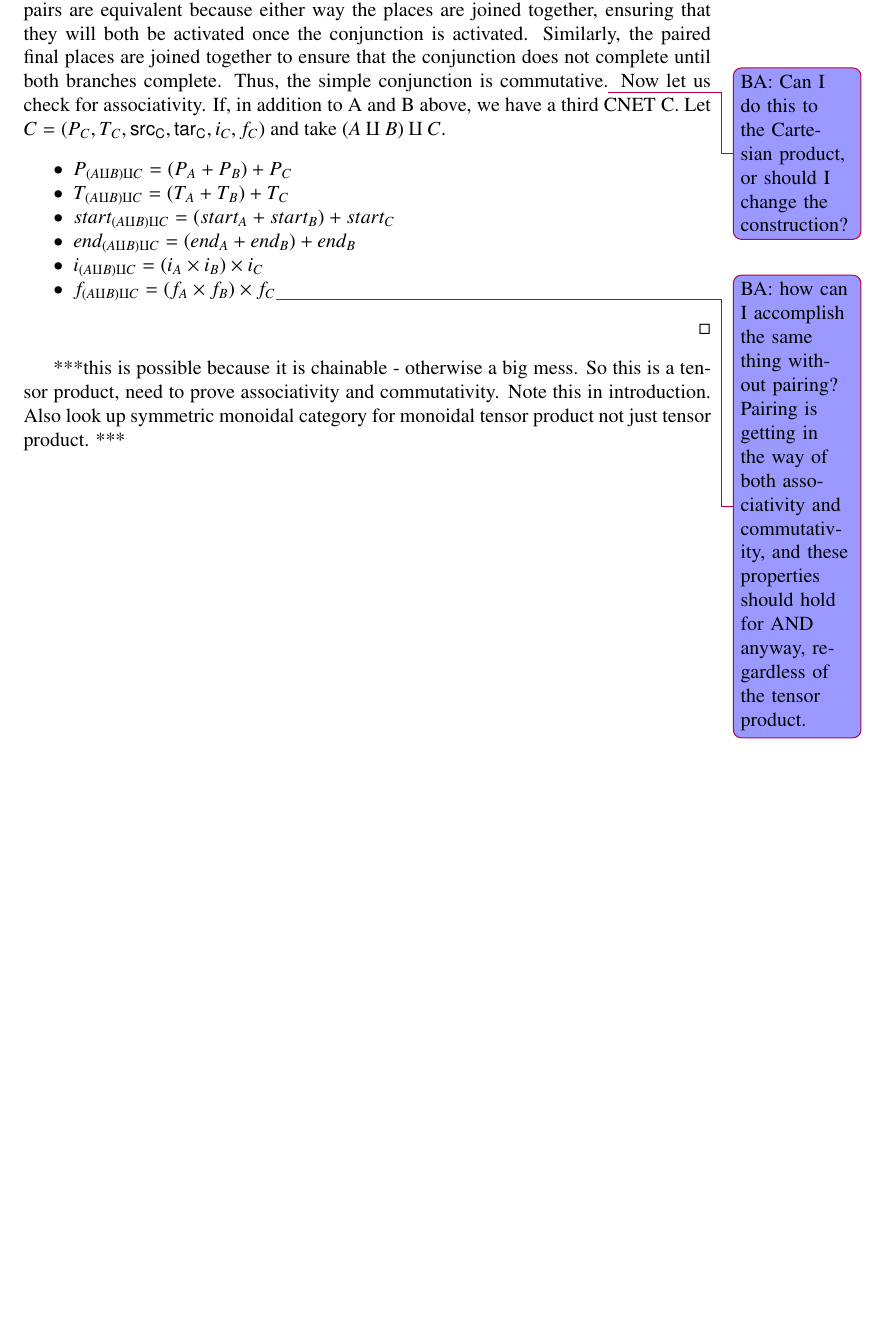
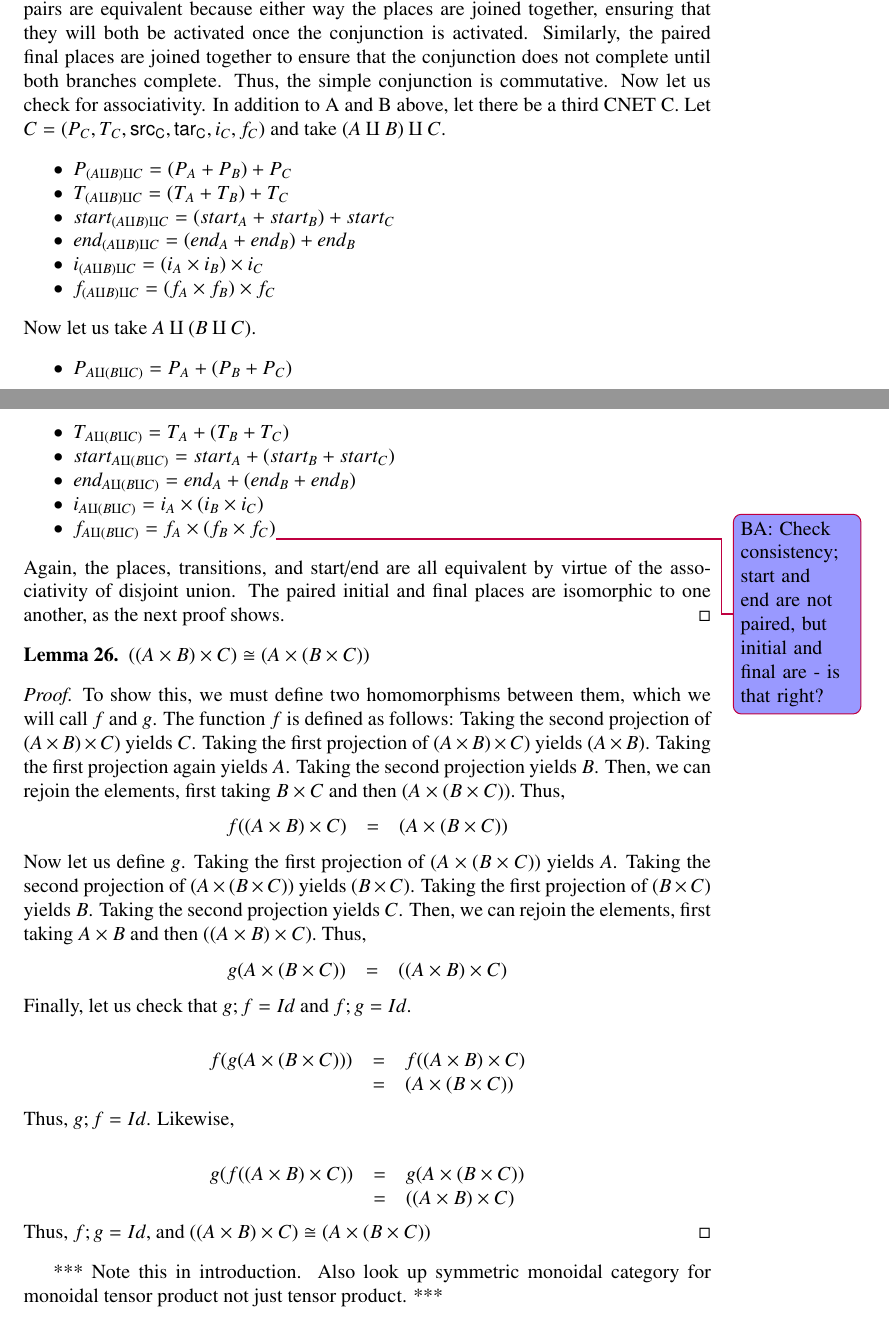
Before and after one commit to MonoidalAttackTrees/Attack-Tree-Petri-Nets, a LaTeX paper (main.tex, which reads NotesAttackTreesPetriNets.tex): part of page 13 of 16 before the commit and two parts of pages 13 and 14 of 17 after it, the two joined at a grey line, cut so that both start at the same text, the shorter picture padded with empty space. Compiled offline with pdfLaTeX.

Commit message:
isomorphism proof, some revision to intro

```diff
--- a/NotesAttackTreesPetriNets.tex
+++ b/NotesAttackTreesPetriNets.tex
@@ -507,18 +507,71 @@ Now, let us compare this to ${B \amalg A}$.
 \item $i_{B \amalg A} = i_B \times i_A$
 \item$f_{B \amalg A} = f_B \times f_A$
 \end{itemize}
-The places, transitions, and start/end are all equivalent by virtue of the commutativity of disjoint union. While the paired initial places are reversed, in this context the reversed pairs are equivalent because either way the places are joined together, ensuring that they will both be activated once the conjunction is activated. Similarly, the paired final places are joined together to ensure that the conjunction does not complete until both branches complete. Thus, the simple conjunction is commutative.\todoBA{Can I do this to the Cartesian product, or should I change the construction?}
-Now let us check for associativity. If, in addition to A and B above, we have a third CNET C. Let $C = (P_C, T_C, \mathsf{src_C}, \mathsf{tar_C}, i_C, f_C)$ and take $(A \amalg B)\amalg C$.
+The places, transitions, and start/end are all equivalent by virtue of the commutativity of disjoint union. While the paired initial places are reversed, in this context the reversed pairs are equivalent because either way the places are joined together, ensuring that they will both be activated once the conjunction is activated. Similarly, the paired final places are joined together to ensure that the conjunction does not complete until both branches complete. Thus, the simple conjunction is commutative.
+Now let us check for associativity. In addition to A and B above, let there be a third CNET C. Let $C = (P_C, T_C, \mathsf{src_C}, \mathsf{tar_C}, i_C, f_C)$ and take $(A \amalg B)\amalg C$.
 \begin{itemize}
 \item $P_{(A \amalg B)\amalg C}= (P_A + P_B) + P_C$
 \item $T_{(A \amalg B)\amalg C} = (T_A + T_B)+ T_C$
 \item $start_{(A \amalg B)\amalg C} = (start_A + start_B) + start_C$
 \item $end_{(A \amalg B)\amalg C} = (end_A + end_B) + end_B$
 \item $i_{(A \amalg B)\amalg C} = (i_A \times i_B)\times i_C$
-\item$f_{(A \amalg B)\amalg C} = (f_A \times f_B)\times f_C$\todoBA{how can I accomplish the same thing without pairing? Pairing is getting in the way of both associativity and commutativity, and these properties should hold for AND anyway, regardless of the tensor product.}
+\item$f_{(A \amalg B)\amalg C} = (f_A \times f_B)\times f_C$
 \end{itemize}
+Now let us take $A \amalg (B\amalg C)$.
+\begin{itemize}
+\item $P_{A \amalg (B\amalg C)}= P_A + (P_B + P_C)$
+\item $T_{A \amalg (B\amalg C)} = T_A + (T_B+ T_C)$
+\item $start_{A \amalg (B\amalg C)} = start_A + (start_B + start_C)$
+\item $end_{A \amalg (B\amalg C)} = end_A + (end_B + end_B)$
+\item $i_{A \amalg (B\amalg C)} = i_A \times (i_B\times i_C)$
+\item$f_{A \amalg (B\amalg C)} = f_A \times (f_B\times f_C)$\todoBA{Check consistency; start and end are not paired, but initial and final are - is that right?}
+\end{itemize}
+Again, the places, transitions, and start/end are all equivalent by virtue of the associativity of disjoint union. The paired initial and final places are isomorphic to one another, as the next proof shows.
 \end{proof}
-***this is possible because it is chainable - otherwise a big mess. So this is a tensor product, need to prove associativity and commutativity. Note this in introduction. Also look up symmetric monoidal category for monoidal tensor product not just tensor product. ***
+\begin{lemma}
+\label{PRODUCT-IS-ASSOCIATIVE}
+ $((A \times B)\times C) \cong (A \times (B\times C))$
+\end{lemma}
+\begin{proof}
+To show this, we must define two homomorphisms between them, which we will call $f$ and $g$.
+The function $f$ is defined as follows: Taking the second projection of $(A \times B)\times C)$ yields $C$. Taking the first projection of $(A \times B)\times C)$ yields $(A \times B)$. Taking the first projection again yields $A$. Taking the second projection yields $B$. Then, we can rejoin the elements, first taking $B \times C$ and then $(A \times (B\times C)).$ Thus,
+\begin{center}
+  \begin{math}
+    \begin{array}{lll}
+      f((A \times B)\times C) & = & (A \times (B\times C))\\
+    \end{array}
+  \end{math}
+\end{center}
+Now let us define $g$. Taking the first projection of $(A \times (B\times C))$ yields $A$. Taking the second projection of $(A \times (B\times C))$ yields $(B\times C)$. Taking the first projection of $(B\times C)$ yields $B$. Taking the second projection yields $C$. Then, we can rejoin the elements, first taking $A \times B$ and then $((A \times B)\times C).$ Thus,
+\begin{center}
+  \begin{math}
+    \begin{array}{lll}
+      g(A \times (B\times C)) & = & ((A \times B)\times C)\\
+    \end{array}
+  \end{math}
+\end{center}
+Finally, let us check that $g;f = Id$ and $f;g=Id$.\\
+\begin{center}
+  \begin{math}
+    \begin{array}{lll}
+      f(g(A \times (B\times C))) & = & f((A \times B)\times C)\\
+                                                 & = & (A \times (B\times C))\\
+    \end{array}
+  \end{math}
+\end{center}
+Thus, $g;f = Id$. Likewise,\\
+\begin{center}
+  \begin{math}
+    \begin{array}{lll}
+      g(f((A \times B)\times C)) & = & g(A \times (B\times C))\\
+                                                 & = & ((A \times B)\times C)\\
+    \end{array}
+  \end{math}
+\end{center}
+Thus, $f;g = Id$, and $((A \times B)\times C) \cong (A \times (B\times C))$
+\end{proof}
+
+*** Note this in introduction. Also look up symmetric monoidal category for monoidal tensor product not just tensor product. ***
 \newpage
 Example nets:
 %
```
Also changed, not shown: introduction.tex (+16 -6 lines), main.pdf, 2 other files.
